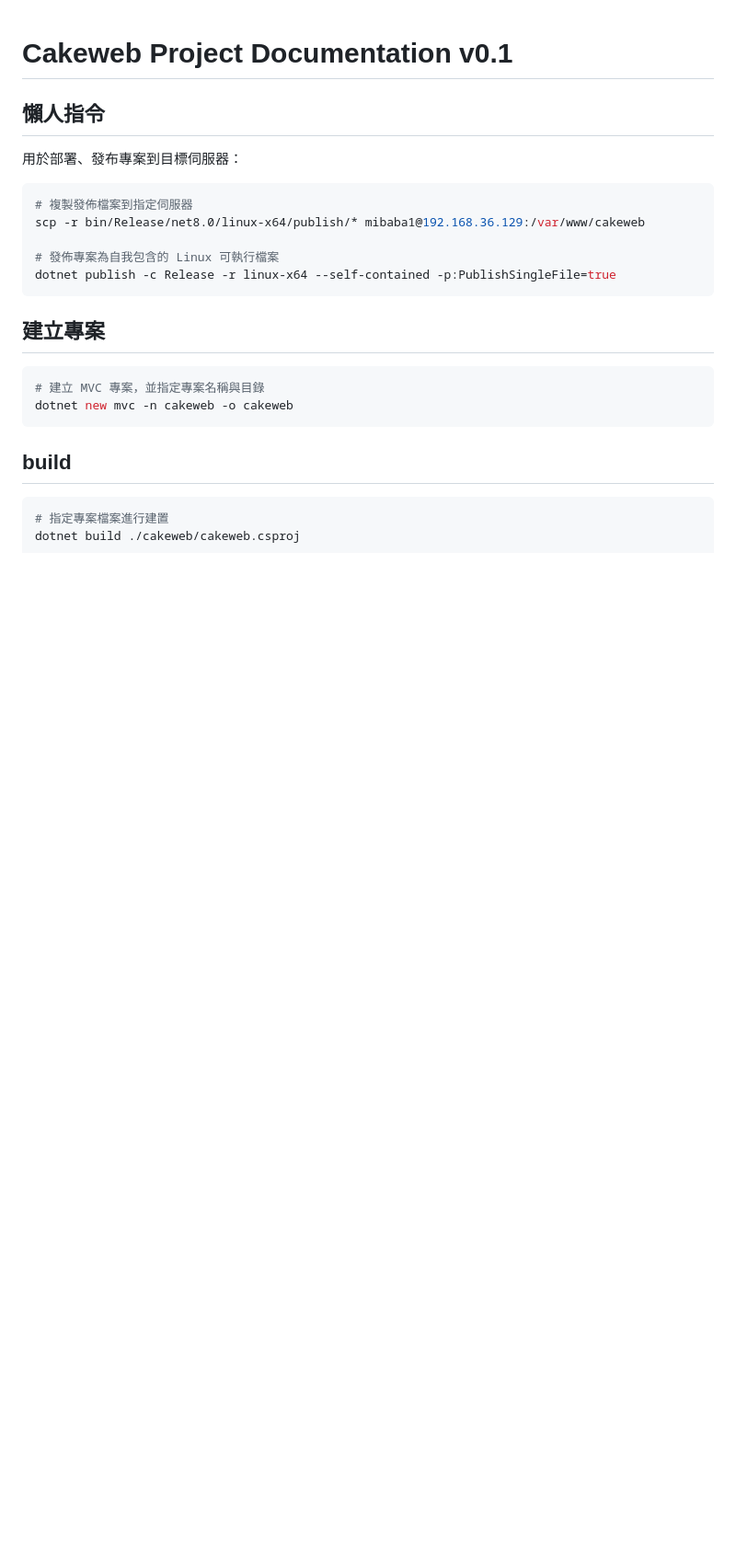
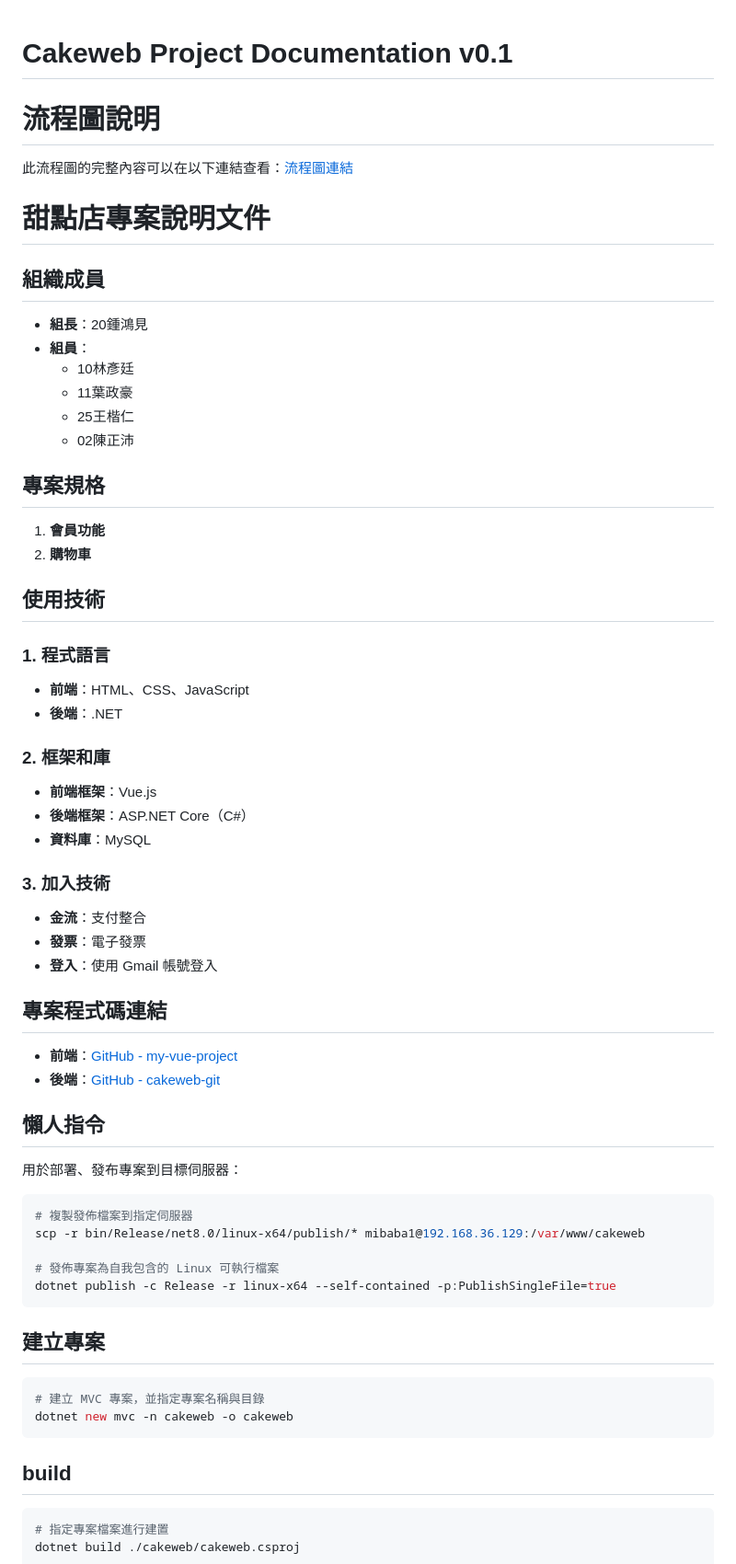
Before and after one commit to mitch5566/cakeweb, a Markdown page: README.md, the part around the change. Shown at 92% size. Drawn GitHub-style; blank space fills up the shorter version.

````diff
--- a/README.md
+++ b/README.md
@@ -1,8 +1,57 @@
 # Cakeweb Project Documentation v0.1
+
+# 流程圖說明
+
+此流程圖的完整內容可以在以下連結查看：[流程圖連結](https://mitch5566.github.io/flchartflv000.html)
+
+
+# 甜點店專案說明文件
+
+## 組織成員
+
+- **組長**：20鍾鴻見
+- **組員**：
+  - 10林彥廷
+  - 11葉政豪
+  - 25王楷仁
+  - 02陳正沛
+
+## 專案規格
+
+1. **會員功能**
+2. **購物車**
+
+## 使用技術
+
+### 1. 程式語言
+- **前端**：HTML、CSS、JavaScript
+- **後端**：.NET
+
+### 2. 框架和庫
+- **前端框架**：Vue.js
+- **後端框架**：ASP.NET Core（C#）
+- **資料庫**：MySQL
+
+### 3. 加入技術
+- **金流**：支付整合
+- **發票**：電子發票
+- **登入**：使用 Gmail 帳號登入
+
+## 專案程式碼連結
+
+- **前端**：[GitHub - my-vue-project](https://github.com/jeff-Morax/my-vue-project.git)
+- **後端**：[GitHub - cakeweb-git](https://github.com/AaronChen0627/cakeweb-git)
+
+
+
+
+
+
 
 ## 懶人指令
 
 用於部署、發布專案到目標伺服器：
+
 
 ```bash
 # 複製發佈檔案到指定伺服器
````
